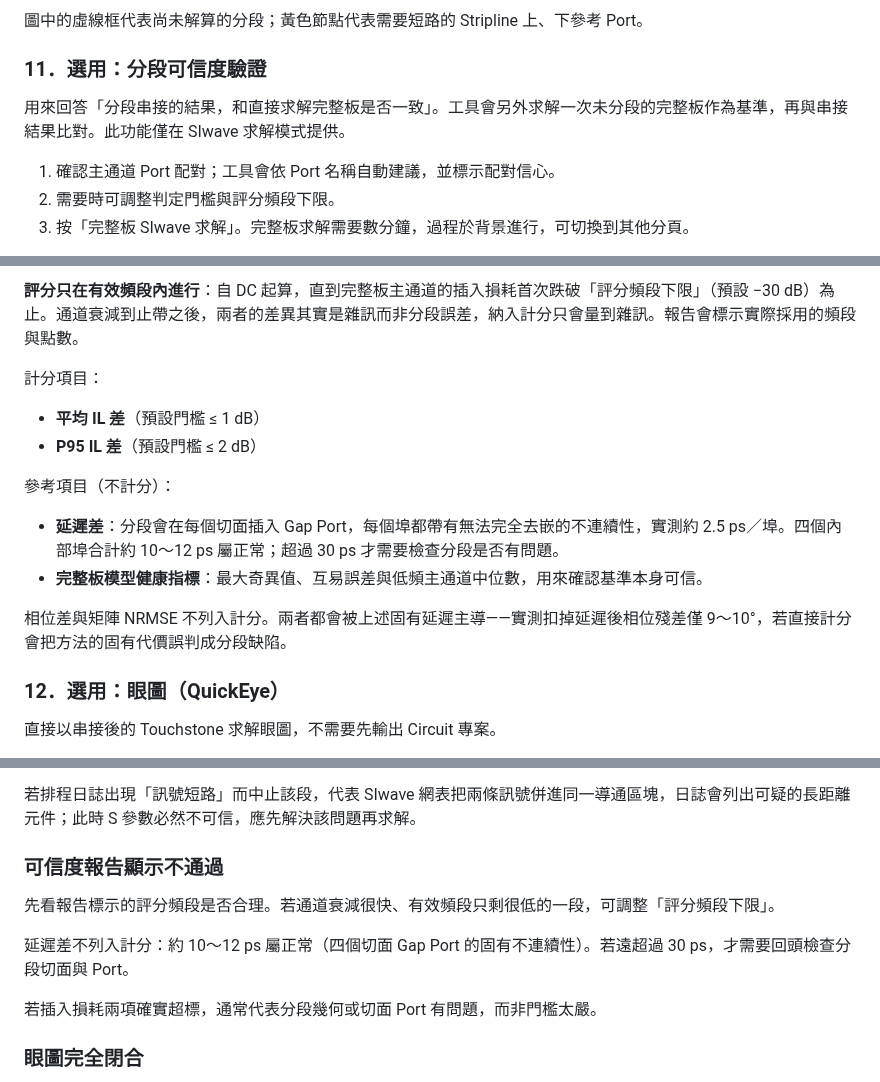
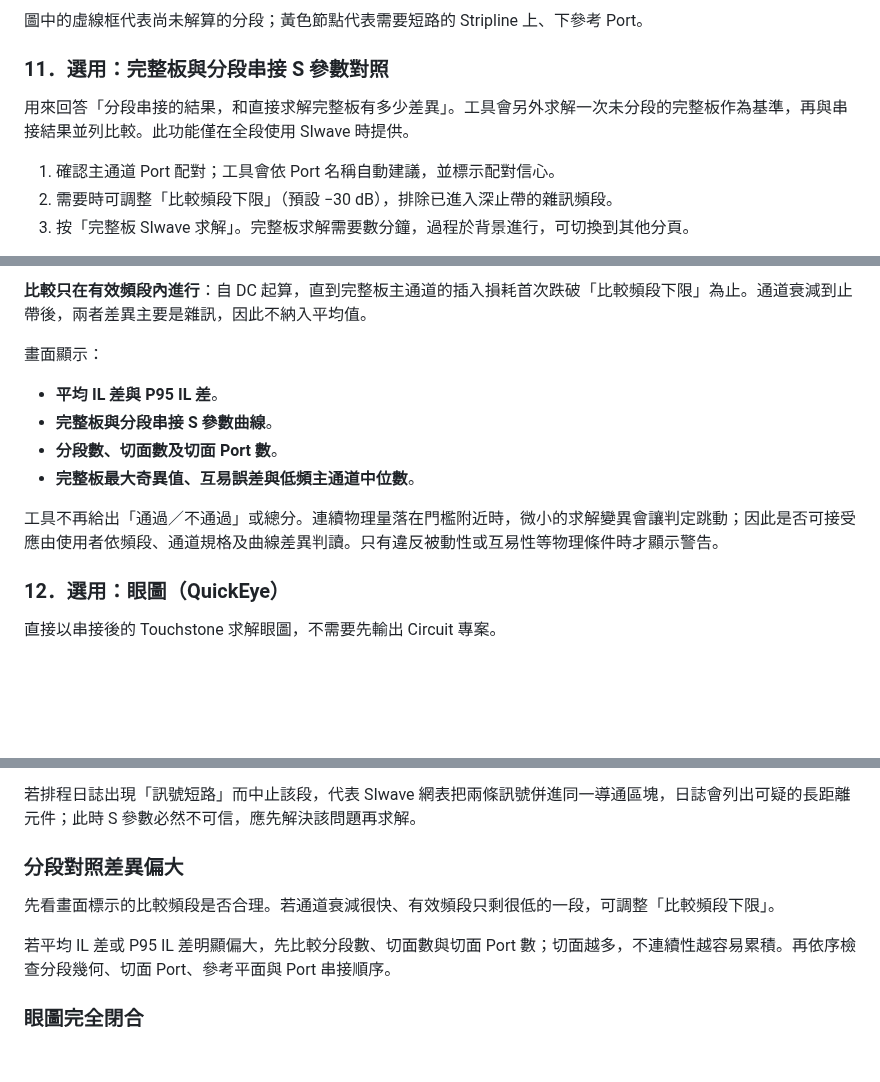
Before and after one commit to ovo0615/pcb-si-3d-simulation-toolkit, a Markdown page: 操作說明.md, 3 parts joined by grey strips. Drawn GitHub-style; blank space fills up the shorter version.

```diff
--- a/操作說明.md
+++ b/操作說明.md
@@ -311,11 +311,11 @@ Port 建立時會檢查 Reference。若元件端為 Solder Ball／BGA，工具
 
 圖中的虛線框代表尚未解算的分段；黃色節點代表需要短路的 Stripline 上、下參考 Port。
 
-### 11．選用：分段可信度驗證
+### 11．選用：完整板與分段串接 S 參數對照
 
-用來回答「分段串接的結果，和直接求解完整板是否一致」。工具會另外求解一次未分段的完整板作為基準，再與串接結果比對。此功能僅在 SIwave 求解模式提供。
+用來回答「分段串接的結果，和直接求解完整板有多少差異」。工具會另外求解一次未分段的完整板作為基準，再與串接結果並列比較。此功能僅在全段使用 SIwave 時提供。
 
 1. 確認主通道 Port 配對；工具會依 Port 名稱自動建議，並標示配對信心。
-2. 需要時可調整判定門檻與評分頻段下限。
+2. 需要時可調整「比較頻段下限」（預設 −30 dB），排除已進入深止帶的雜訊頻段。
 3. 按「完整板 SIwave 求解」。完整板求解需要數分鐘，過程於背景進行，可切換到其他分頁。
 
@@ -327,17 +327,14 @@ Port 建立時會檢查 Reference。若元件端為 Solder Ball／BGA，工具
 
-**評分只在有效頻段內進行**：自 DC 起算，直到完整板主通道的插入損耗首次跌破「評分頻段下限」（預設 −30 dB）為止。通道衰減到止帶之後，兩者的差異其實是雜訊而非分段誤差，納入計分只會量到雜訊。報告會標示實際採用的頻段與點數。
+**比較只在有效頻段內進行**：自 DC 起算，直到完整板主通道的插入損耗首次跌破「比較頻段下限」為止。通道衰減到止帶後，兩者差異主要是雜訊，因此不納入平均值。
 
-計分項目：
+畫面顯示：
 
-- **平均 IL 差**（預設門檻 ≤ 1 dB）
-- **P95 IL 差**（預設門檻 ≤ 2 dB）
+- **平均 IL 差與 P95 IL 差**。
+- **完整板與分段串接 S 參數曲線**。
+- **分段數、切面數及切面 Port 數**。
+- **完整板最大奇異值、互易誤差與低頻主通道中位數**。
 
-參考項目（不計分）：
-
-- **延遲差**：分段會在每個切面插入 Gap Port，每個埠都帶有無法完全去嵌的不連續性，實測約 2.5 ps／埠。四個內部埠合計約 10～12 ps 屬正常；超過 30 ps 才需要檢查分段是否有問題。
-- **完整板模型健康指標**：最大奇異值、互易誤差與低頻主通道中位數，用來確認基準本身可信。
-
-相位差與矩陣 NRMSE 不列入計分。兩者都會被上述固有延遲主導——實測扣掉延遲後相位殘差僅 9～10°，若直接計分會把方法的固有代價誤判成分段缺陷。
+工具不再給出「通過／不通過」或總分。連續物理量落在門檻附近時，微小的求解變異會讓判定跳動；因此是否可接受應由使用者依頻段、通道規格及曲線差異判讀。只有違反被動性或互易性等物理條件時才顯示警告。
 
 ### 12．選用：眼圖（QuickEye）
 
@@ -505,13 +502,11 @@ Stop-Process -Id <PID>
 
 若排程日誌出現「訊號短路」而中止該段，代表 SIwave 網表把兩條訊號併進同一導通區塊，日誌會列出可疑的長距離元件；此時 S 參數必然不可信，應先解決該問題再求解。
 
-### 可信度報告顯示不通過
+### 分段對照差異偏大
 
-先看報告標示的評分頻段是否合理。若通道衰減很快、有效頻段只剩很低的一段，可調整「評分頻段下限」。
+先看畫面標示的比較頻段是否合理。若通道衰減很快、有效頻段只剩很低的一段，可調整「比較頻段下限」。
 
-延遲差不列入計分：約 10～12 ps 屬正常（四個切面 Gap Port 的固有不連續性）。若遠超過 30 ps，才需要回頭檢查分段切面與 Port。
-
-若插入損耗兩項確實超標，通常代表分段幾何或切面 Port 有問題，而非門檻太嚴。
+若平均 IL 差或 P95 IL 差明顯偏大，先比較分段數、切面數與切面 Port 數；切面越多，不連續性越容易累積。再依序檢查分段幾何、切面 Port、參考平面與 Port 串接順序。
 
 ### 眼圖完全閉合
 
```
Also changed, not shown: other parts of 操作說明.md (+5 -5 lines), docs/visual-assets.md (+10 -0 lines), graph/10段SIwave排程模擬過程_20260803.png (added), graph/10段分割正在裁切中_20260803.png (added), graph/10段分割示意_20260803.png (added), graph/混合求解設定_20260803.png (added).
